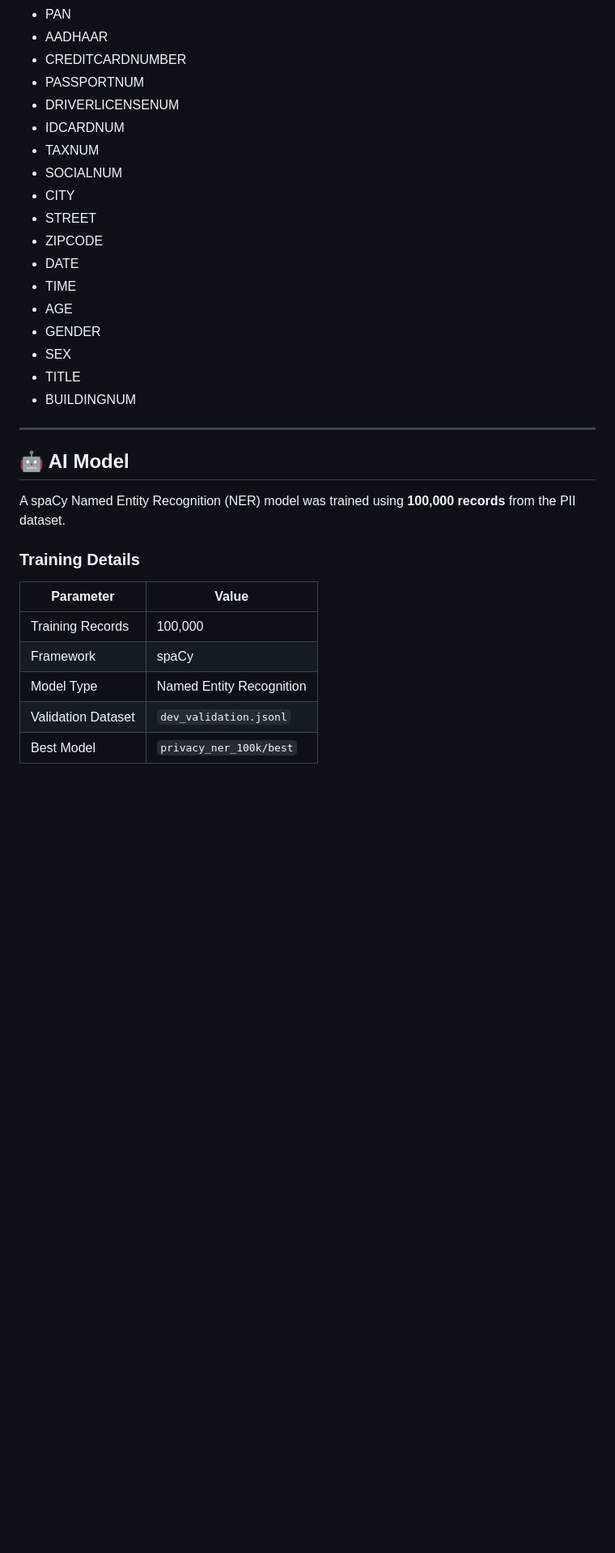
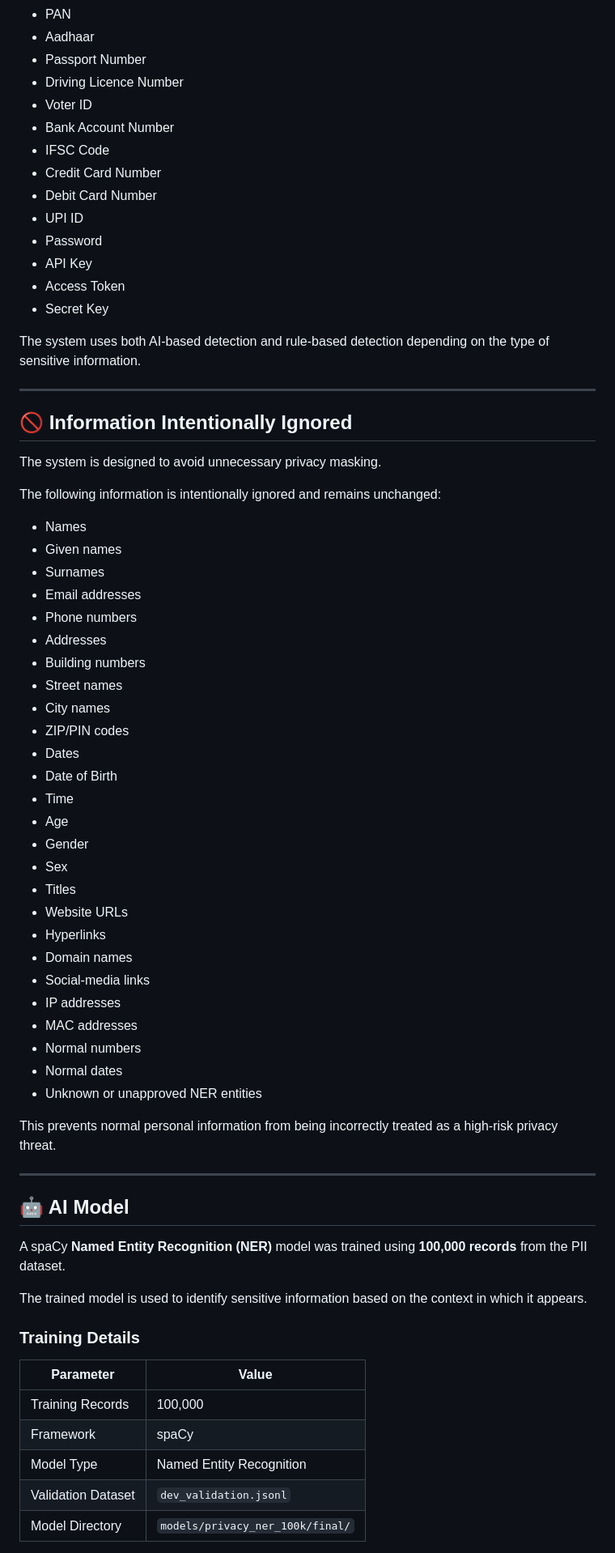
Before and after one commit to karthikpr7/AI_Privacy_Protection, a Markdown page: README.md, the part around one of its changes. Shown at 81% size. GitHub-like rendering; blank space fills up the shorter version.

```diff
--- a/README.md
+++ b/README.md
@@ -72,27 +15,64 @@ The supported entity categories include:
 - PAN
-- AADHAAR
-- CREDITCARDNUMBER
-- PASSPORTNUM
-- DRIVERLICENSENUM
-- IDCARDNUM
-- TAXNUM
-- SOCIALNUM
-- CITY
-- STREET
-- ZIPCODE
-- DATE
-- TIME
-- AGE
-- GENDER
-- SEX
-- TITLE
-- BUILDINGNUM
+- Aadhaar
+- Passport Number
+- Driving Licence Number
+- Voter ID
+- Bank Account Number
+- IFSC Code
+- Credit Card Number
+- Debit Card Number
+- UPI ID
+- Password
+- API Key
+- Access Token
+- Secret Key
+
+The system uses both AI-based detection and rule-based detection depending on the type of sensitive information.
+
+---
+
+## 🚫 Information Intentionally Ignored
+
+The system is designed to avoid unnecessary privacy masking.
+
+The following information is intentionally ignored and remains unchanged:
+
+- Names
+- Given names
+- Surnames
+- Email addresses
+- Phone numbers
+- Addresses
+- Building numbers
+- Street names
+- City names
+- ZIP/PIN codes
+- Dates
+- Date of Birth
+- Time
+- Age
+- Gender
+- Sex
+- Titles
+- Website URLs
+- Hyperlinks
+- Domain names
+- Social-media links
+- IP addresses
+- MAC addresses
+- Normal numbers
+- Normal dates
+- Unknown or unapproved NER entities
+
+This prevents normal personal information from being incorrectly treated as a high-risk privacy threat.
 
 ---
 
 ## 🤖 AI Model
 
-A spaCy Named Entity Recognition (NER) model was trained using **100,000 records** from the PII dataset.
+A spaCy **Named Entity Recognition (NER)** model was trained using **100,000 records** from the PII dataset.
+
+The trained model is used to identify sensitive information based on the context in which it appears.
 
 ### Training Details
 
@@ -102,5 +82,5 @@ A spaCy Named Entity Recognition (NER) model was trained using **100,000 records
 | Framework | spaCy |
 | Model Type | Named Entity Recognition |
 | Validation Dataset | `dev_validation.jsonl` |
-| Best Model | `privacy_ner_100k/best` |
+| Model Directory | `models/privacy_ner_100k/final/` |
 
```
Also changed, not shown: other parts of README.md (+295 -197 lines).
